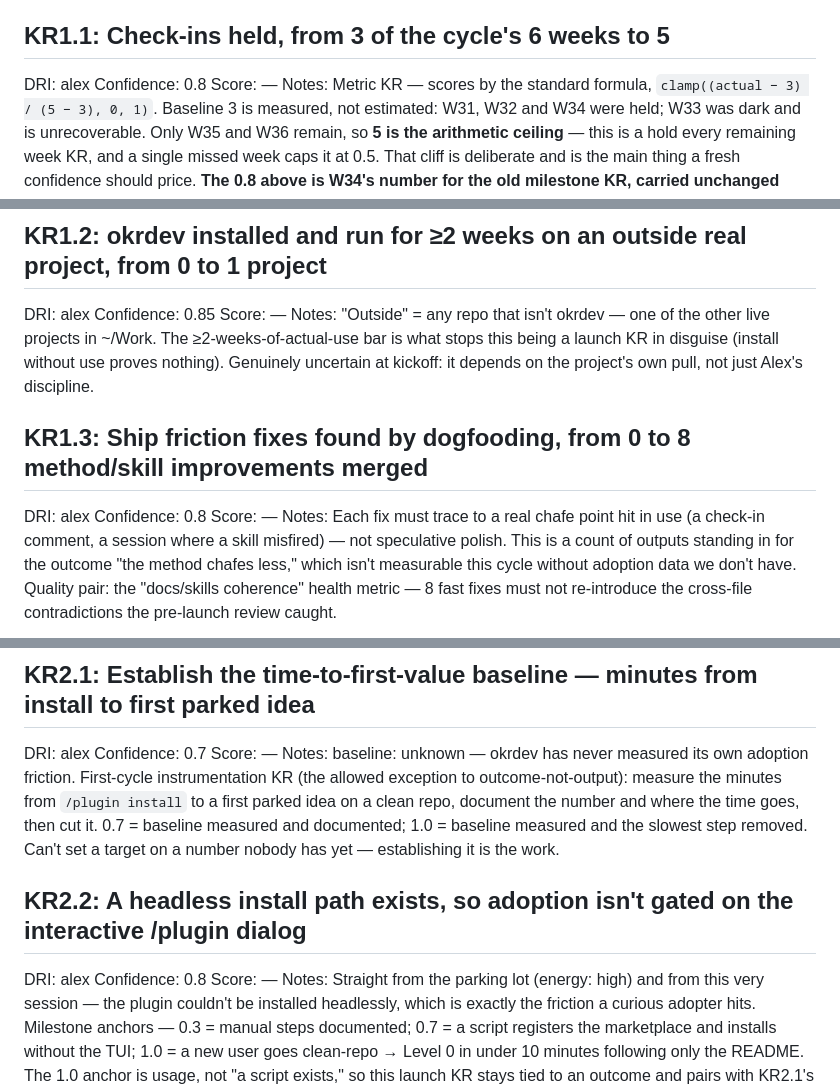
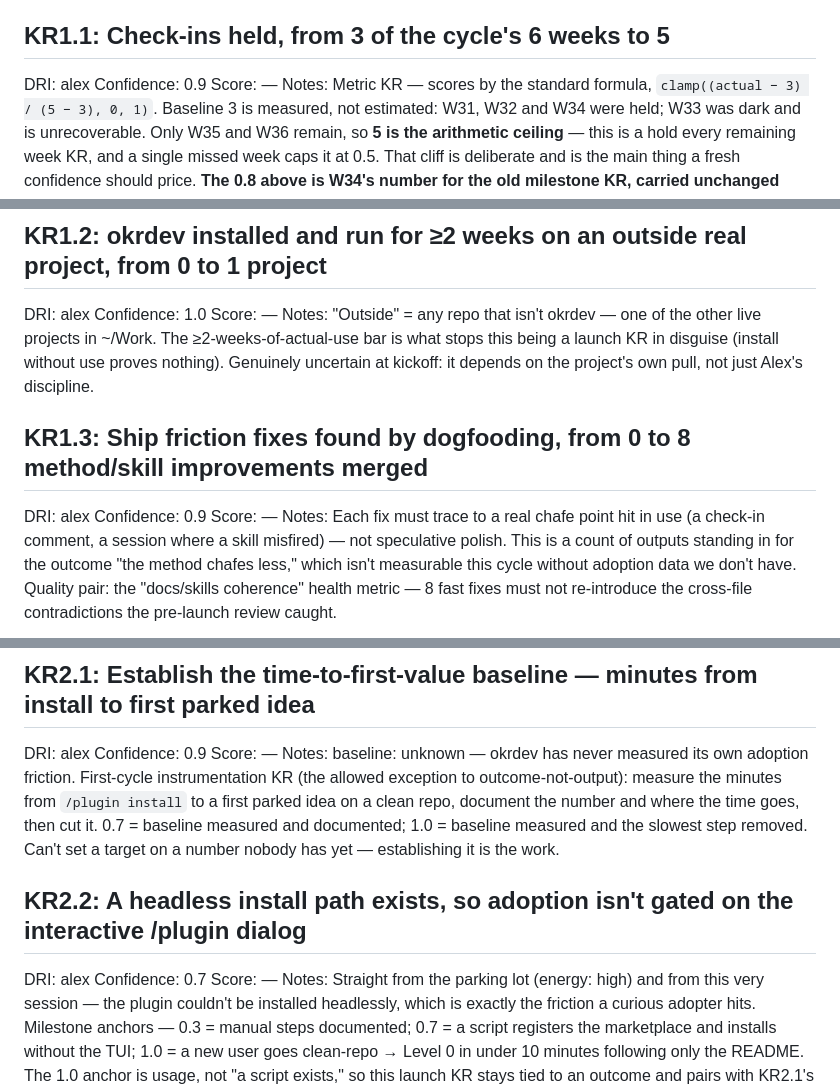
Before and after one commit to backedbydata-co/okrdev, a Markdown page: okrdev/okrs/2026-Q3.md, 3 parts joined by grey strips. Rendered like a GitHub page.

Commit message:
W35 held: the metric KR1.1 gets its first price, and three things got no ruling (#44)
* W35 held: the metric KR1.1 gets its first price, and three things got no ruling

KR: 1.1

Week 5 of 6. Confidences: KR1.1 0.8 to 0.9 — its first price as a metric, since
the 0.8 it carried was the old milestone KR's number held by the mirror. KR1.2
0.85 to 1.0, KR1.3 0.8 to 0.9, KR2.1 0.7 to 0.9 on a baseline that finally
exists, and KR2.2 0.8 down to 0.7 with the second directory still pending review.

KR2.2's open milestone question is answered rather than carried again: the
milestone stands and the confidence absorbs the loss. A terminal step in the
install path is accepted rather than treated as a defect, and sub-ten-minutes is
held as achievable before the pending approval rather than because of it.

The install-footprint health row goes green with its first real reading since it
was created. W34 refused to write OK without one, and this is the one it was
waiting for.

Three items are recorded as unresolved rather than smoothed. The replacement tag
for the three PRs ruled not-maintenance was not chosen, because choosing it would
move KR1.3's count and that is the DRI's to move. Portfolio work running against
a closed side-quest box was raised and not ruled on. And two decisions carried
in — the O3 defer at the co-owned adopter, past its own fallback date, and when
the next cycle opens — were both left open, the second with the boundary now
inverted so this repo is the first mover rather than the last.

Anonymized: adopters, the tester and the co-owned business appear only as an
outside adopter and a non-author.

* W35: the third adopter's install PRs were author-opened

KR: 1.1

Recorded as a caveat in Wins rather than left for the retro to find. The DRI
opened those PRs himself, so however that install lands it cannot serve as a
second time-to-first-value datapoint — an author-opened install measures nothing
about adoption friction, which is the entire reason the first one waited five
weeks for a non-author. The 37-minute reading stays the only one.

The no-DRI-role half is unchanged and still satisfies the Q4 lesson's definition
of outside.

```diff
--- a/okrdev/okrs/2026-Q3.md
+++ b/okrdev/okrs/2026-Q3.md
@@ -24,7 +24,7 @@ DRI: alex
 
 ## KR1.1: Check-ins held, from 3 of the cycle's 6 weeks to 5
 DRI: alex
-Confidence: 0.8
+Confidence: 0.9
 Score: —
 Notes: Metric KR — scores by the standard formula, `clamp((actual − 3) / (5 − 3), 0, 1)`.
   Baseline 3 is measured, not estimated: W31, W32 and W34 were held; W33 was dark and is
@@ -42,7 +42,7 @@ Notes: Metric KR — scores by the standard formula, `clamp((actual − 3) / (5
 
 ## KR1.2: okrdev installed and run for ≥2 weeks on an outside real project, from 0 to 1 project
 DRI: alex
-Confidence: 0.85
+Confidence: 1.0
 Score: —
 Notes: "Outside" = any repo that isn't okrdev — one of the other live projects in ~/Work. The
   ≥2-weeks-of-actual-use bar is what stops this being a launch KR in disguise (install without
@@ -51,7 +51,7 @@ Notes: "Outside" = any repo that isn't okrdev — one of the other live projects
 
 ## KR1.3: Ship friction fixes found by dogfooding, from 0 to 8 method/skill improvements merged
 DRI: alex
-Confidence: 0.8
+Confidence: 0.9
 Score: —
 Notes: Each fix must trace to a real chafe point hit in use (a check-in comment, a session
   where a skill misfired) — not speculative polish. This is a count of outputs standing in for
@@ -64,7 +64,7 @@ DRI: alex
 
 ## KR2.1: Establish the time-to-first-value baseline — minutes from install to first parked idea
 DRI: alex
-Confidence: 0.7
+Confidence: 0.9
 Score: —
 Notes: baseline: unknown — okrdev has never measured its own adoption friction. First-cycle
   instrumentation KR (the allowed exception to outcome-not-output): measure the minutes from
@@ -75,7 +75,7 @@ Notes: baseline: unknown — okrdev has never measured its own adoption friction
 
 ## KR2.2: A headless install path exists, so adoption isn't gated on the interactive /plugin dialog
 DRI: alex
-Confidence: 0.8
+Confidence: 0.7
 Score: —
 Notes: Straight from the parking lot (energy: high) and from this very session — the plugin
   couldn't be installed headlessly, which is exactly the friction a curious adopter hits.
```
Also changed, not shown: 1 other file.
